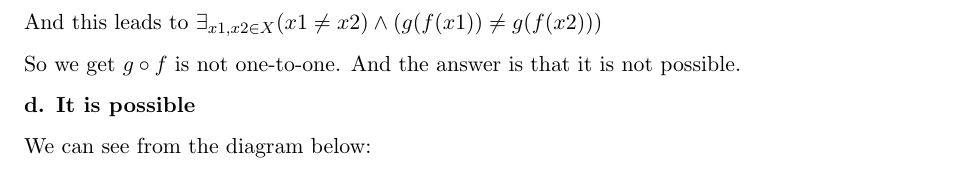
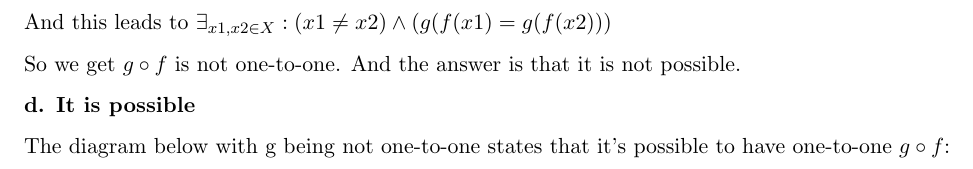
Before and after one commit to danrongLi/LaTex, a LaTeX problem sheet (homework/dl4111_hw5_q3to5.tex): part of page 5 of 5, cut so that both start at the same text. Compiled offline with pdfLaTeX.

Commit message:
Updates from Overleaf

```diff
--- a/homework/dl4111_hw5_q3to5.tex
+++ b/homework/dl4111_hw5_q3to5.tex
@@ -233,12 +233,12 @@
 	If f is not one-to-one, then it means that $\exists_{x1, x2 \in X}: (x1\neq x2)\wedge (f(x1)=f(x2))$
 
 	And this leads to
-	$\exists_{x1,x2\in X}(x1\neq x2)\wedge(g(f(x1))\neq g(f(x2)))$
+	$\exists_{x1,x2\in X}:(x1\neq x2)\wedge(g(f(x1) = g(f(x2)))$
 
 	So we get $g\circ f$ is not one-to-one. And the answer is that it is not possible.
 
 	\textbf{d. It is possible}
 
-	We can see from the diagram below:
+	The diagram below with g being not one-to-one states that it's possible to have one-to-one $g\circ f$:
 
 \end{document}
```
